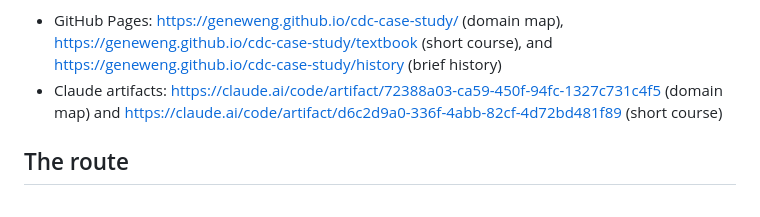
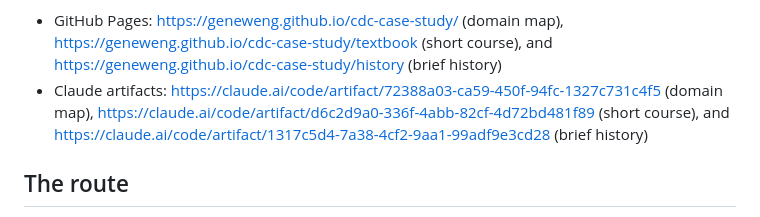
Before and after one commit to geneweng/cdc-case-study, a Markdown page: README.md, the part around the change. GitHub-like rendering.

Commit message:
Link the history artifact from the README
Co-Authored-By: Claude Fable 5.1 <noreply@anthropic.com>
Claude-Session: https://claude.ai/code/session_01MGSPCYHCLNKYtzKDhmWHob

```diff
--- a/README.md
+++ b/README.md
@@ -19,7 +19,7 @@ Open `cdc-domain-map.html`, `cdc-textbook.html`, or `cdc-history.html` in a brow
 The document is also published in two places:
 
 - GitHub Pages: https://geneweng.github.io/cdc-case-study/ (domain map), https://geneweng.github.io/cdc-case-study/textbook (short course), and https://geneweng.github.io/cdc-case-study/history (brief history)
-- Claude artifacts: https://claude.ai/code/artifact/72388a03-ca59-450f-94fc-1327c731c4f5 (domain map) and https://claude.ai/code/artifact/d6c2d9a0-336f-4abb-82cf-4d72bd481f89 (short course)
+- Claude artifacts: https://claude.ai/code/artifact/72388a03-ca59-450f-94fc-1327c731c4f5 (domain map), https://claude.ai/code/artifact/d6c2d9a0-336f-4abb-82cf-4d72bd481f89 (short course), and https://claude.ai/code/artifact/1317c5d4-7a38-4cf2-9aa1-99adf9e3cd28 (brief history)
 
 ## The route
 
```
